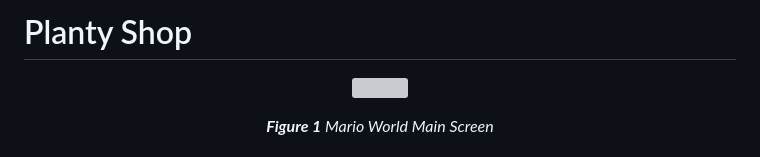
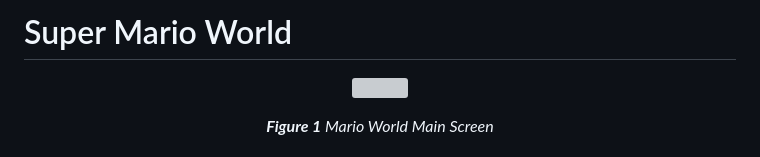
Before and after one commit to patriciafiona/Clone-From-Design-Projects, a Markdown page: Android with Jetpack Compose/MarioWorld/readme.md, the part around the change. Drawn GitHub-style; grey boxes are pictures that could not be loaded.

```diff
--- a/Android with Jetpack Compose/MarioWorld/readme.md
+++ b/Android with Jetpack Compose/MarioWorld/readme.md
@@ -1,4 +1,4 @@
-# Planty Shop
+# Super Mario World
 <p align="center"><img src="https://github.com/patriciafiona/Clone-From-Design-Projects/assets/32255348/e0e76ee9-dca7-4da0-a6f0-8dd709ad5d0d" width="300"/></p>
 <p align="center"><i><b>Figure 1</b> Mario World Main Screen</i></p>
 
```
